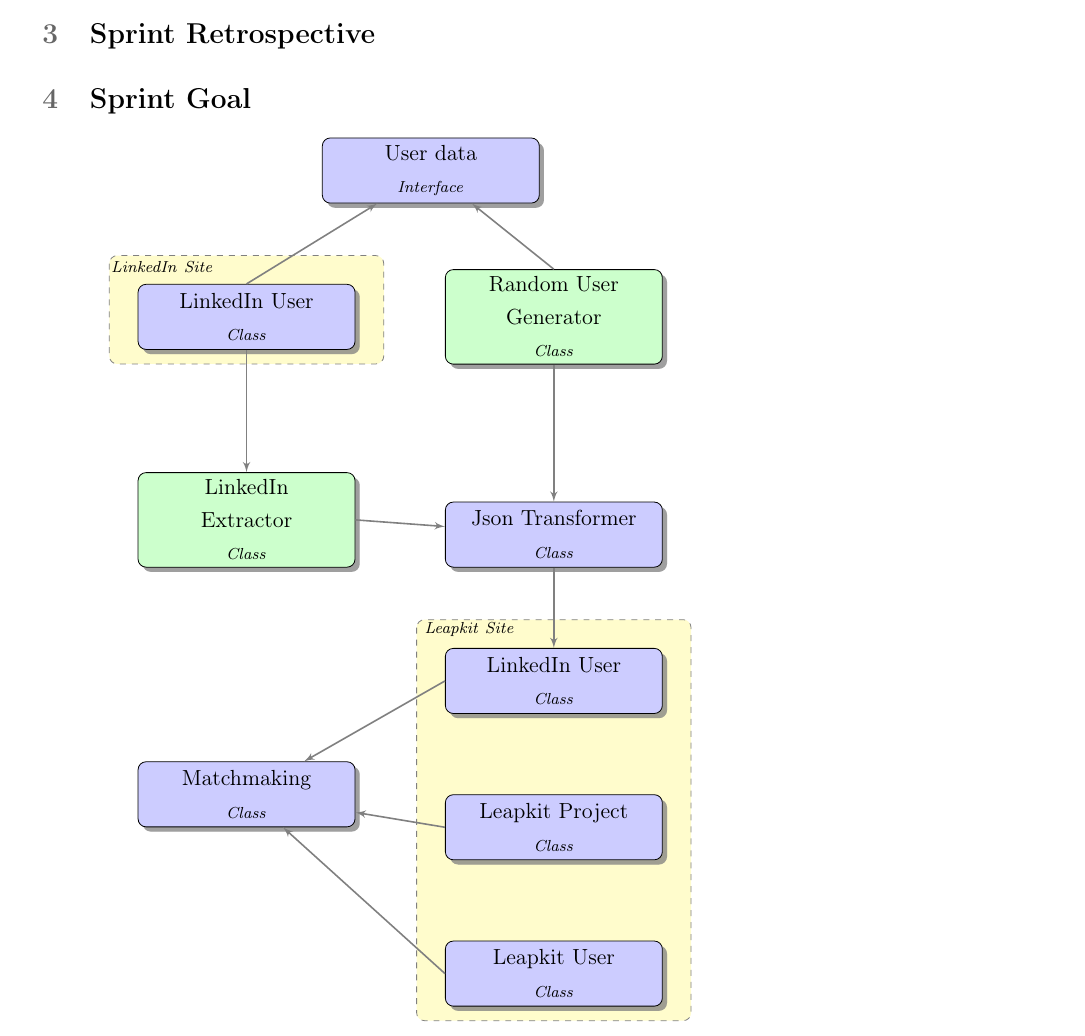
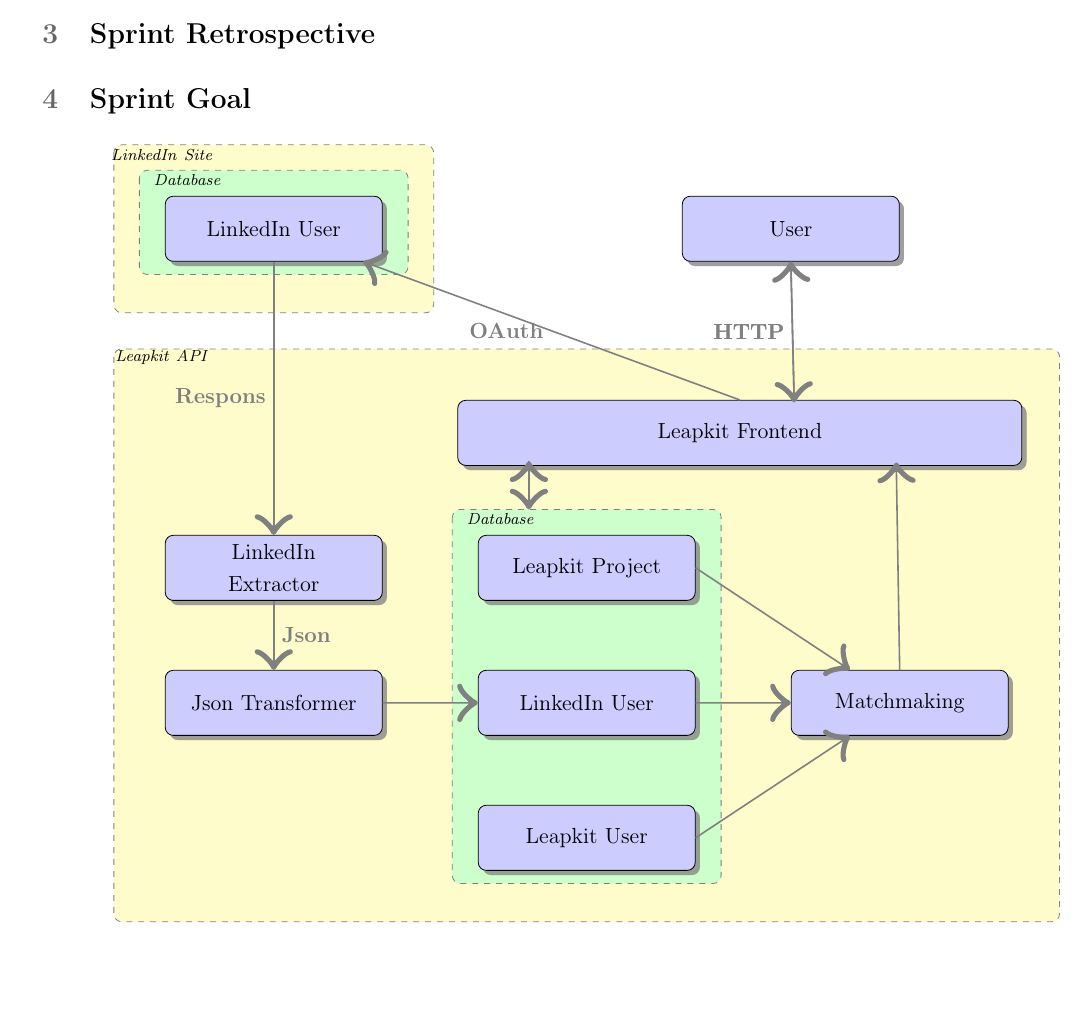
Before and after one commit to martinnj/PCDS, a LaTeX document (deliverable3/main.tex, which reads deliverable3/classdiagram.tex): part of page 3 of 3, cut so that both start at the same text, the shorter picture padded with empty space. Compiled offline with pdfLaTeX.

Commit message:
classdiagram!

```diff
--- a/deliverable3/classdiagram.tex
+++ b/deliverable3/classdiagram.tex
@@ -1,4 +1,6 @@
 \usetikzlibrary{shadows,arrows}
+\usetikzlibrary{decorations.markings}
+
 % Define the layers to draw the diagram
 \pgfdeclarelayer{background}
 \pgfdeclarelayer{foreground}
@@ -10,71 +12,88 @@
 \tikzstyle{practica} = [rectangle, text width=8em, minimum width=10em,
   minimum height=3em, rounded corners, drop shadow]
 
-\tikzstyle{circle}=[draw, fill=green!20, text width=6.0em, text centered,
-  minimum height=1.5em,drop shadow]
-\tikzstyle{interface} = [circle, text width=8em, minimum width=10em,
+\tikzstyle{long} = [rectangle, text width=8em, minimum width=26em,
   minimum height=3em, rounded corners, drop shadow]
 
 \tikzstyle{texto} = [above, text width=6em, text centered]
-\tikzstyle{linepart} = [draw, thick, color=black!50, -latex', dashed]
-\tikzstyle{line} = [draw, thick, color=black!50, -latex']
 
+\tikzset{
+    big arrow/.style={
+        decoration={markings,mark=at position 1 with {\arrow[scale=4,#1]{>}}},
+        postaction={decorate},
+        shorten >=0.4pt}}
+\tikzstyle{line} = [draw, thick, color=black!50, -latex', big arrow]
 % Define distances for bordering
 
-\newcommand{\practica}[3]{node (p#1) [practica] {#2 \\ \scriptsize\textit{#3}}}
-\newcommand{\implemented}[3]{node (p#1) [interface] {#2 \\ \scriptsize\textit{#3}}}
+\newcommand{\practica}[2]{node (p#1) [practica] {#2}}
+\newcommand{\longhorse}[2]{node (p#1) [long] {#2}}
+\newcommand{\implemented}[2]{node (p#1) [interface] {#2}}
 
 % Draw background
-\newcommand{\background}[5]{%
+\newcommand{\backgroundDB}[5]{%
   \begin{pgfonlayer}{background}
     % Left-top corner of the background rectangle
     \path (#1.west |- #2.north)+(-0.5,0.5) node (a1) {};
     % Right-bottom corner of the background rectanle
     \path (#3.east |- #4.south)+(+0.5,-0.25) node (a2) {};
     % Draw the background
-    \path[fill=yellow!20,rounded corners, draw=black!50, dashed]
+    \path[fill=green!20,rounded corners, draw=black!50, dashed]
       (a1) rectangle (a2);
     \path (a1.east |- a1.south)+(0.8,-0.3) node (u1)[texto]
       {\scriptsize\textit{#5}};
   \end{pgfonlayer}}
+\newcommand{\background}[5]{%
+  \begin{pgfonlayer}{background}
+    % Left-top corner of the background rectangle
+    \path (#1.west |- #2.north)+(-1.0,1.0) node (a1) {};
+    % Right-bottom corner of the background rectanle
+    \path (#3.east |- #4.south)+(+1.0,-1.00) node (a2) {};
+    % Draw the background
+    \path[fill=yellow!20,rounded corners, draw=black!50, dashed]
+      (a1) rectangle (a2);
+    \path (a1.east |- a1.south)+(0.8,-0.3) node (u1)[texto]
+    {\scriptsize\textit{#5}};
+  \end{pgfonlayer}}
 
-\newcommand{\transreceptor}[3]{%
-  \path [linepart] (#1.east) -- node [above]
-    {\scriptsize Transreceptor #2} (#3);}
-
-\begin{tikzpicture}
+\begin{tikzpicture}[scale = 0.9]
 
 
 % Draw diagram elements
-\path                        \practica{1}{User data}{Interface};
-\path (p1.south)+(-3.25,-2.0) \practica{2}{LinkedIn User}{Class};
-\path (p2.east) +( 3.5, 0.0) \implemented{3}{Random User Generator}{Class};
+\path                          \practica{1}{LinkedIn User};
 
-\path (p2.south) +( 0.0,-3.0) \implemented{4}{LinkedIn Extractor}{Class};
-\path (p3.south) +( 0.0,-3.0) \practica{5}{Json Transformer}{Class};
+\path (p1.south) +( 0.0,-6.0) \practica{2}{LinkedIn Extractor};
+\path (p2.south) +( 0.0,-2.0) \practica{3}{Json Transformer};
 
 
-\path (p5.south)+(0.0,-2.0) \practica{6}{LinkedIn User}{Class};
-\path (p6.south)+(0.0,-2.0) \practica{7}{Leapkit Project}{Class};
-\path (p7.south)+(0.0,-2.0) \practica{8}{Leapkit User}{Class};
+\path (p2.east)+(4.0,0.0) \practica{7}{Leapkit Project};
+\path (p7.south)+(0.0,-2.0) \practica{6}{LinkedIn User};
+\path (p6.south)+(0.0,-2.0) \practica{8}{Leapkit User};
 
-\path (p4.south)+(0.0,-4.0) \practica{9}{Matchmaking}{Class};
+\path (p6.east)+(4.0,0.0) \practica{9}{Matchmaking};
+\path (p7.north)+(3.0,2.0) \longhorse{10}{Leapkit Frontend};
+
+\path (p1.east)+(8.0,0.0) \practica{11}{User};
 
 % Draw arrows between elements
-\path [line] (p2.north) -- node [above] {} (p1);
-\path [line] (p3.north) -- node [above] {} (p1);
+\path [line] (p10.north) -- node [left] {\textbf{OAuth}} (p1);
+\path [line] (p1.south) -- node [left] {\textbf{Respons}} (p2);
 
-\path [line] (p2.south) -- node [above] {} (p4);
-\path [line] (p3.south) -- node [above] {} (p5);
+\path [line] (p2.south) -- node [right] {\textbf{Json}} (p3);
 
-\path [line] (p4.east) -- node [above] {} (p5);
+\path [line] (p3.east) -- (p6);
+\path [line] (p6.east) -- (p9);
+\path [line] (p7.east) -- (p9);
+\path [line] (p8.east) -- (p9);
+\path [line] (p9.north) -- (12.2,-4.58);
+\path [line] (p11.south) -- node [left] {\textbf{HTTP}} (10.2, -3.4);
+\path [line] (10.2, -3.4) -- node [left] {\textbf{HTTP}} (p11.south);
 
-\path [line] (p5.south) -- node [above] {} (p6);
-\path [line] (p6.west) -- node [above] {} (p9);
-\path [line] (p7.west) -- node [above] {} (p9);
-\path [line] (p8.west) -- node [above] {} (p9);
+\background{p1}{p1}{p1}{p1}{LinkedIn Site}
+\backgroundDB{p1}{p1}{p1}{p1}{Database}
 
-\background{p2}{p2}{p2}{p2}{LinkedIn Site}
-\background{p6}{p6}{p8}{p8}{Leapkit Site}
+\background{p2}{p10}{p9}{p8}{Leapkit API}
+\path [line] (5,-5.5) -- (5,-4.56);
+\path [line] (5,-4.56) -- (5,-5.5);
+\backgroundDB{p7}{p7}{p8}{p8}{Database}
 
 \end{tikzpicture}
```
Also changed, not shown: deliverable3/softwaredesign.tex (added, +74 -0 lines).
